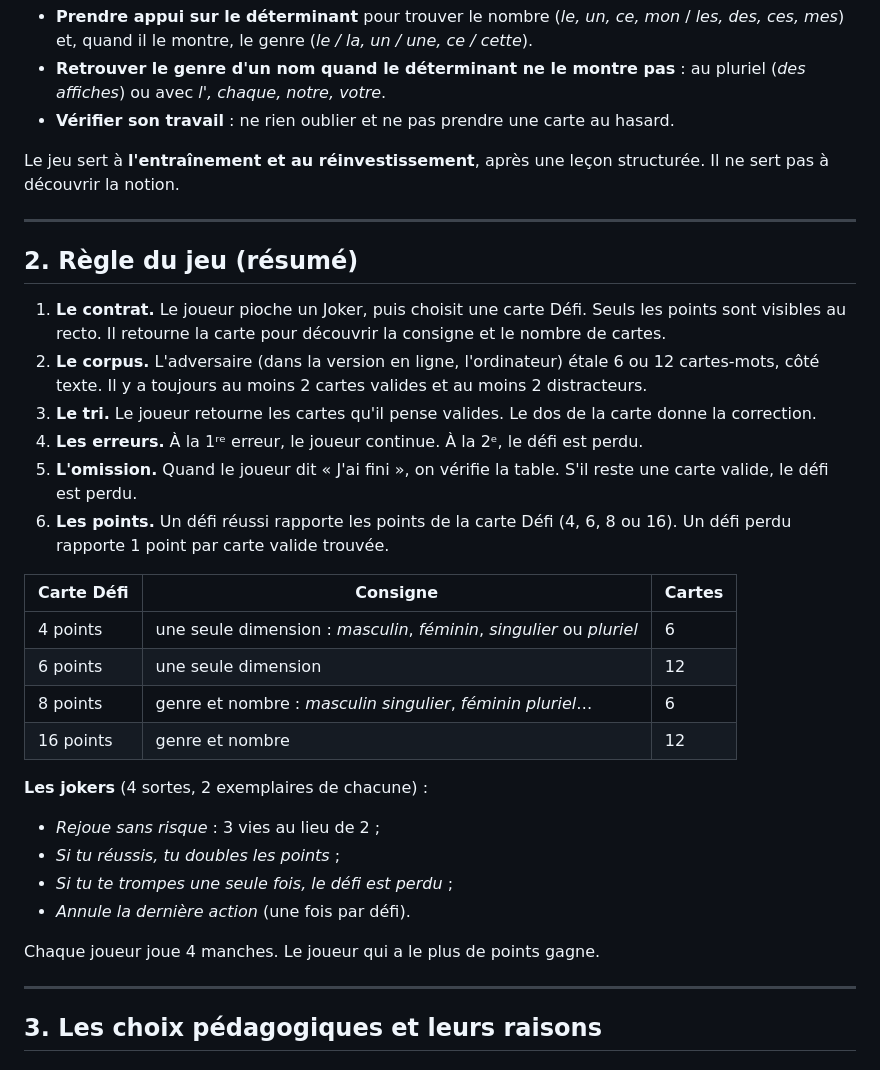
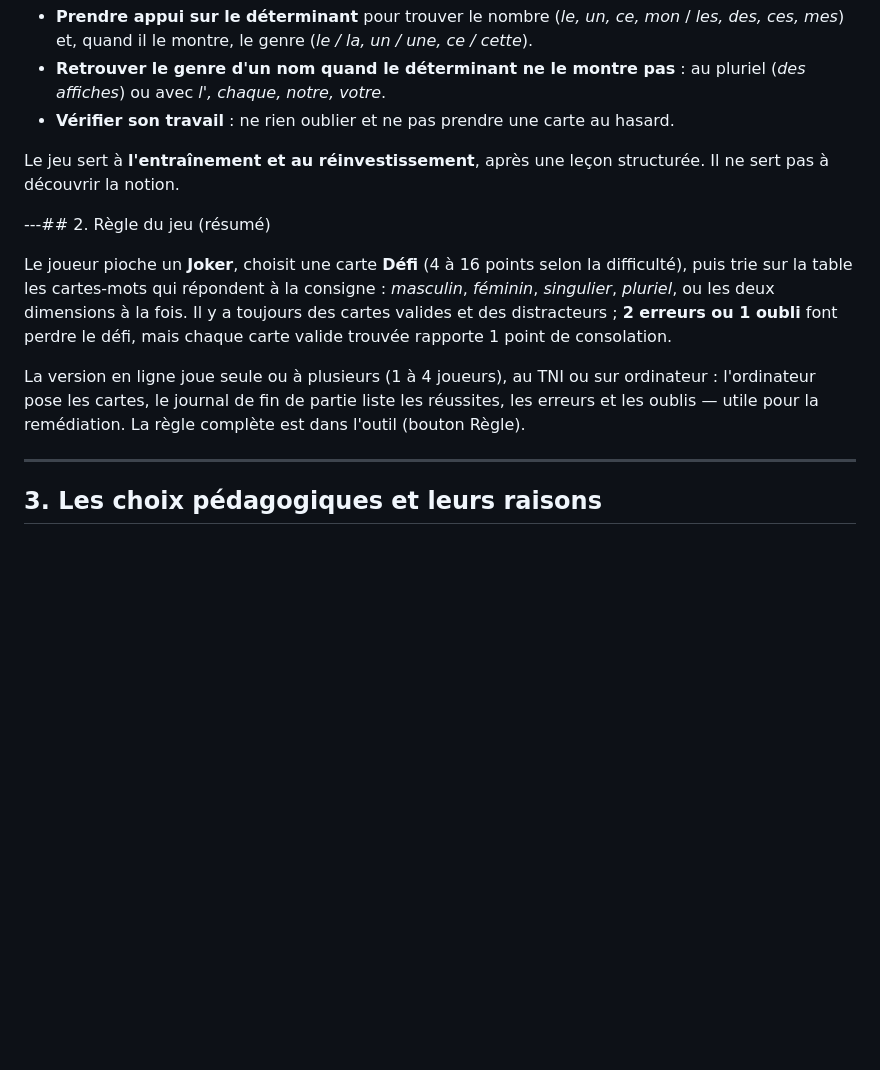
Before and after one commit to Eautsu/jeu_groupe_nominal, a Markdown page: README.md, the part around the change. Drawn GitHub-style; blank space fills up the shorter version.

```diff
--- a/README.md
+++ b/README.md
@@ -20,31 +20,19 @@ Le programme de français du cycle 2 (BO du 31 octobre 2024, en vigueur à la re
 
 Le jeu sert à **l'entraînement et au réinvestissement**, après une leçon structurée. Il ne sert pas à découvrir la notion.
 
----
+---## 2. Règle du jeu (résumé)
 
-## 2. Règle du jeu (résumé)
+Le joueur pioche un **Joker**, choisit une carte **Défi** (4 à 16 points
+selon la difficulté), puis trie sur la table les cartes-mots qui répondent
+à la consigne : *masculin*, *féminin*, *singulier*, *pluriel*, ou les deux
+dimensions à la fois. Il y a toujours des cartes valides et des
+distracteurs ; **2 erreurs ou 1 oubli** font perdre le défi, mais chaque
+carte valide trouvée rapporte 1 point de consolation.
 
-1. **Le contrat.** Le joueur pioche un Joker, puis choisit une carte Défi. Seuls les points sont visibles au recto. Il retourne la carte pour découvrir la consigne et le nombre de cartes.
-2. **Le corpus.** L'adversaire (dans la version en ligne, l'ordinateur) étale 6 ou 12 cartes-mots, côté texte. Il y a toujours au moins 2 cartes valides et au moins 2 distracteurs.
-3. **Le tri.** Le joueur retourne les cartes qu'il pense valides. Le dos de la carte donne la correction.
-4. **Les erreurs.** À la 1ʳᵉ erreur, le joueur continue. À la 2ᵉ, le défi est perdu.
-5. **L'omission.** Quand le joueur dit « J'ai fini », on vérifie la table. S'il reste une carte valide, le défi est perdu.
-6. **Les points.** Un défi réussi rapporte les points de la carte Défi (4, 6, 8 ou 16). Un défi perdu rapporte 1 point par carte valide trouvée.
-
-| Carte Défi | Consigne | Cartes |
-|---|---|---|
-| 4 points | une seule dimension : *masculin*, *féminin*, *singulier* ou *pluriel* | 6 |
-| 6 points | une seule dimension | 12 |
-| 8 points | genre et nombre : *masculin singulier*, *féminin pluriel*… | 6 |
-| 16 points | genre et nombre | 12 |
-
-**Les jokers** (4 sortes, 2 exemplaires de chacune) :
-- *Rejoue sans risque* : 3 vies au lieu de 2 ;
-- *Si tu réussis, tu doubles les points* ;
-- *Si tu te trompes une seule fois, le défi est perdu* ;
-- *Annule la dernière action* (une fois par défi).
-
-Chaque joueur joue 4 manches. Le joueur qui a le plus de points gagne.
+La version en ligne joue seule ou à plusieurs (1 à 4 joueurs), au TNI ou
+sur ordinateur : l'ordinateur pose les cartes, le journal de fin de partie
+liste les réussites, les erreurs et les oublis — utile pour la remédiation.
+La règle complète est dans l'outil (bouton Règle).
 
 ---
 
```
